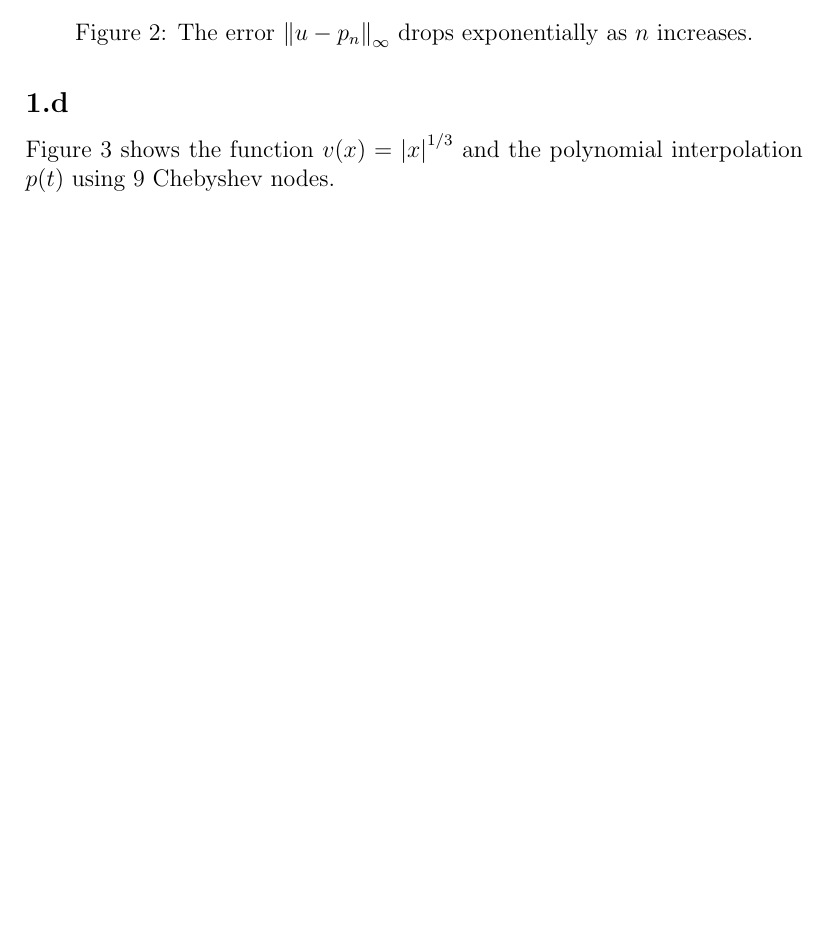
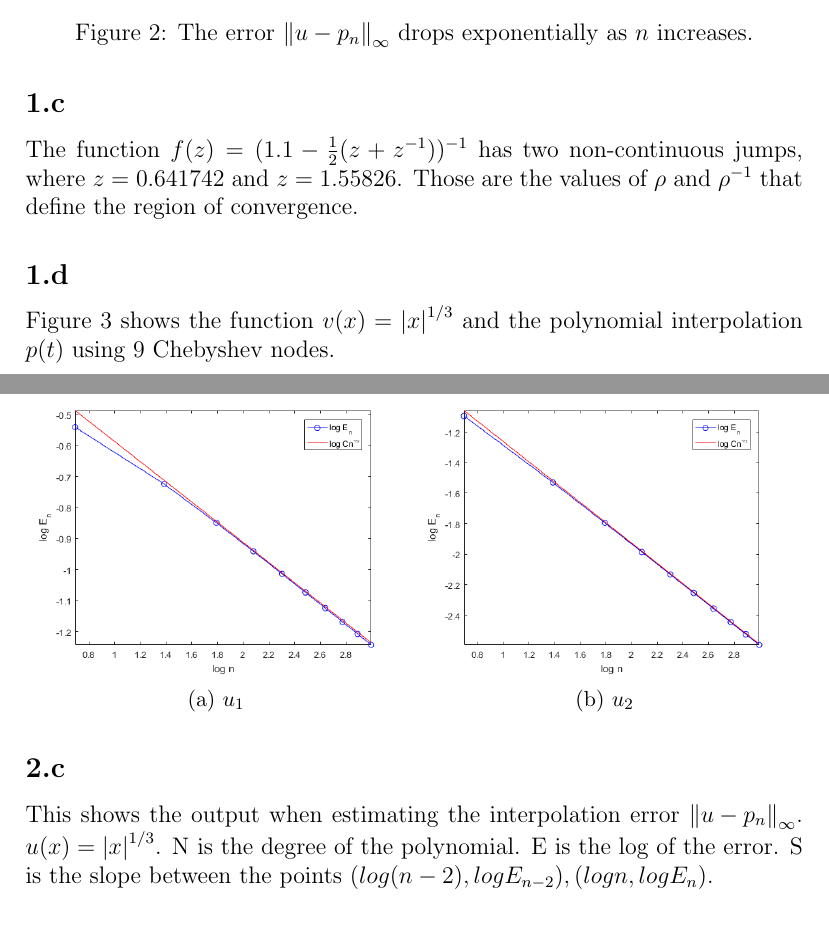
Before and after one commit to geinarm/umd_666_gudjon, a LaTeX problem sheet (assignment2/report/gudjon_a2.tex): part of page 3 of 6 before the commit and two parts of pages 3 and 6 of 7 after it, the two joined at a grey line, cut so that both start at the same text, the shorter picture padded with empty space. Compiled offline with pdfLaTeX.

Commit message:
Added 2c bs to the report

```diff
--- a/assignment2/report/gudjon_a2.tex
+++ b/assignment2/report/gudjon_a2.tex
@@ -97,7 +97,7 @@ N: 50  E: 2.2195e-09  S: -0.44322
 
 
 \subsection{} %% 1c
-Derp
+The function $f(z) = (1.1 - \frac{1}{2}(z + z^{-1}))^{-1}$ has two non-continuous jumps, where $z = 0.641742$ and $z = 1.55826$. Those are the values of $\rho$ and $\rho^{-1}$ that define the region of convergence.
 
 \subsection{} %% 1d
 
@@ -155,7 +155,26 @@ In this case $\alpha = -0.18374$ and $C = 1.04$.
 
 \subsection{} %% 2c
 
+\begin{figure}
+    \begin{subfigure}[t]{.49\textwidth}
+        \centering
+        \includegraphics[width=\linewidth]{u1_err_alpha}
+        \caption{$u_1$}
+    \end{subfigure}\hfill
+    \begin{subfigure}[t]{.49\textwidth}
+        \centering
+        \includegraphics[width=\linewidth]{u2_err_alpha}
+        \caption{$u_2$}
+    \end{subfigure}
+    \label{u2_err_alpha}
+\end{figure}
+
 % U1
+This shows the output when estimating the interpolation error $\norm{u-p_n}_{\infty}$. $u(x) = \abs{x}^{1/3}$.
+N is the degree of the polynomial. E is the log of the error. S is the slope between
+the points $(log(n-2), logE_{n-2}), (logn, logE_n)$.
+
+\noindent
 \begin{minipage}{\linewidth}
 \begin{lstlisting}
 N: 4   E: 0.48476  S: -0.26463
```
Also changed, not shown: assignment2/report/gudjon_a2.pdf, assignment2/report/gudjon_a2.tex (6 more changed lines).
